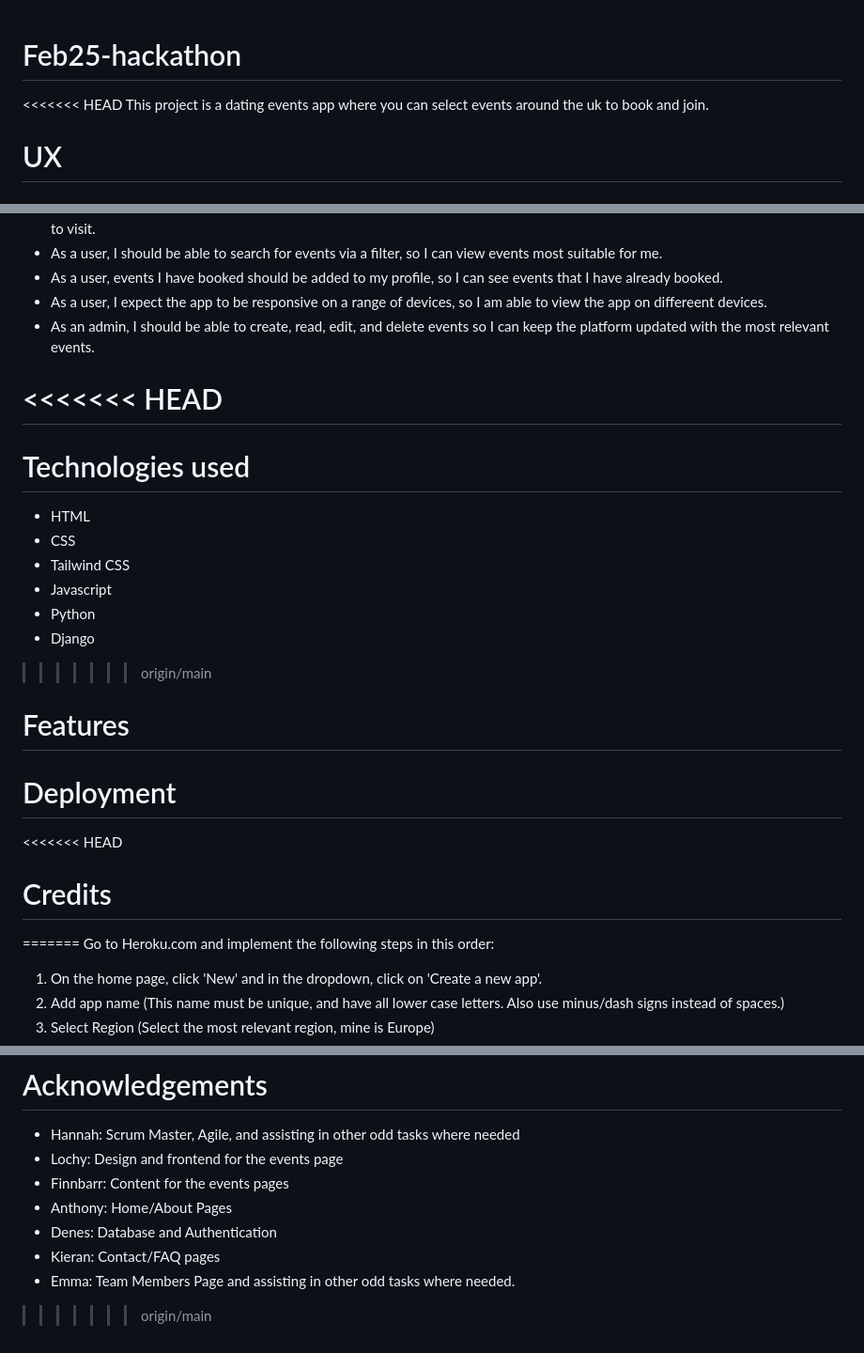
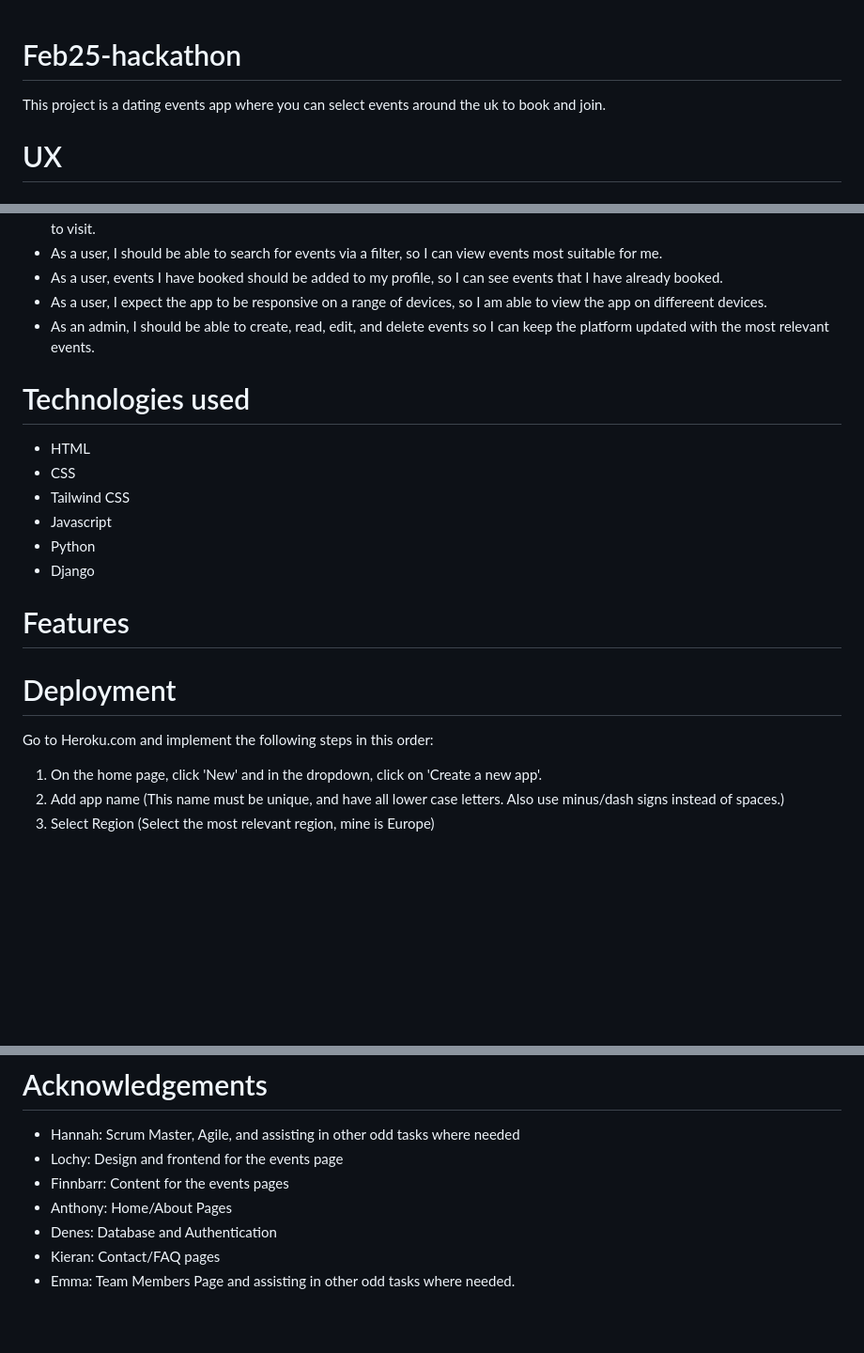
Before and after one commit to klchambers/CI-Feb25-hackathon2, a Markdown page: README.md, 3 parts joined by grey strips. Shown at 94% size. Drawn GitHub-style; blank space fills up the shorter version.

Commit message:
Fix visual stuff from merge conflict on readme

```diff
--- a/README.md
+++ b/README.md
@@ -1,6 +1,5 @@
 # Feb25-hackathon
 
-<<<<<<< HEAD
 This project is a dating events app where you can select events around the uk to book and join.
 
 # UX
@@ -40,8 +17,6 @@ This project is a dating events app where you can select events around the uk to
 - As a user, I expect the app to be responsive on a range of devices, so I am able to view the app on differeent devices.
 - As an admin, I should be able to create, read, edit, and delete events so I can keep the platform updated with the most relevant events.
 
-<<<<<<< HEAD
-=======
 # Technologies used
 - HTML
 - CSS
@@ -50,15 +25,10 @@ This project is a dating events app where you can select events around the uk to
 - Python
 - Django
 
->>>>>>> origin/main
 # Features
 
 # Deployment
 
-<<<<<<< HEAD
-# Credits
-
-=======
 Go to Heroku.com and implement the following steps in this order:
 
 1. On the home page, click 'New' and in the dropdown, click on 'Create a new app'.
@@ -105,4 +75,3 @@ The deployed link of the app is http://dating-events-app-512687071453.herokuapp.
 - Denes: Database and Authentication
 - Kieran: Contact/FAQ pages
 - Emma: Team Members Page and assisting in other odd tasks where needed.
->>>>>>> origin/main
```
Also changed, not shown: other parts of README.md (+0 -22 lines).
